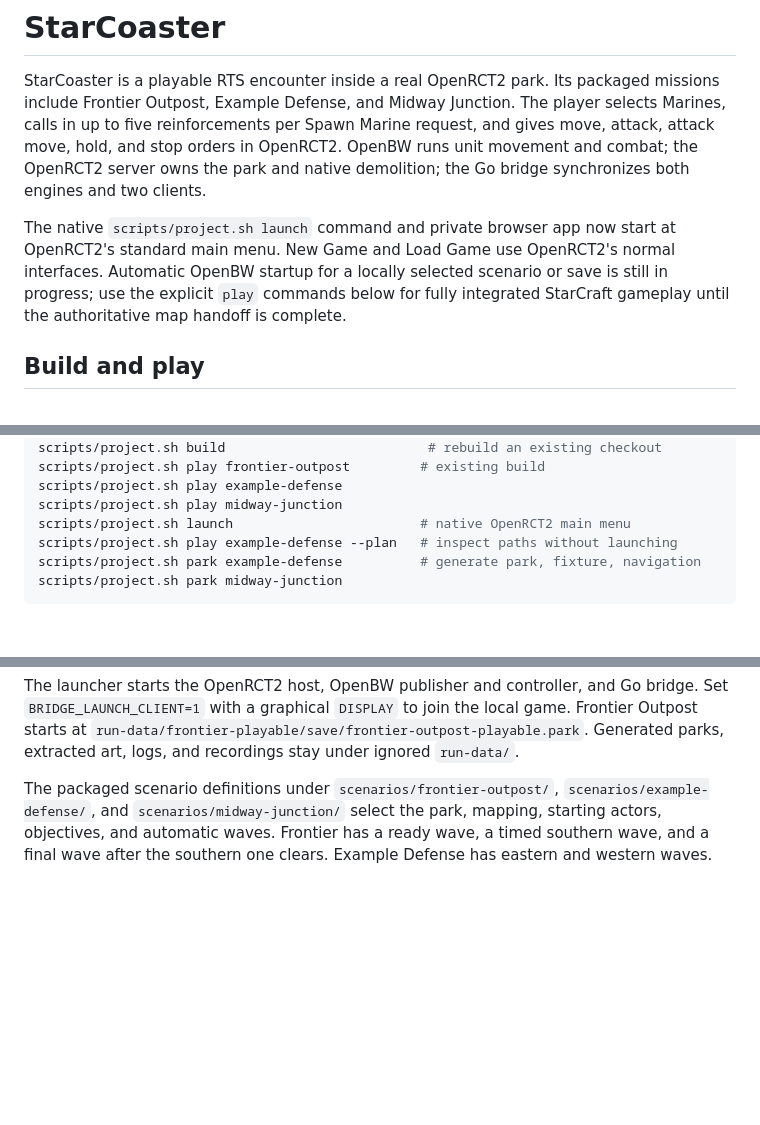
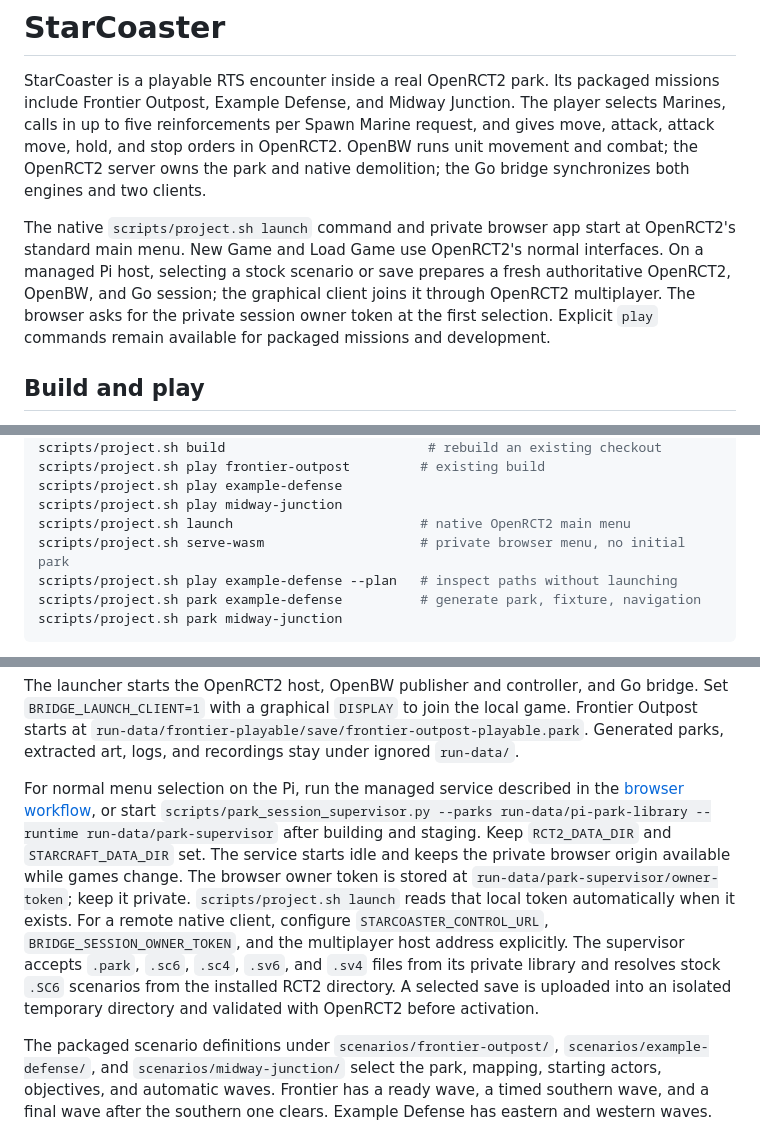
Before and after one commit to n0remac/StarCoaster, a Markdown page: README.md, 3 parts joined by grey strips. GitHub-like rendering; blank space fills up the shorter version.

Commit message:
Document managed authoritative map handoff

```diff
--- a/README.md
+++ b/README.md
@@ -2,7 +2,7 @@
 
 StarCoaster is a playable RTS encounter inside a real OpenRCT2 park. Its packaged missions include Frontier Outpost, Example Defense, and Midway Junction. The player selects Marines, calls in up to five reinforcements per Spawn Marine request, and gives move, attack, attack move, hold, and stop orders in OpenRCT2. OpenBW runs unit movement and combat; the OpenRCT2 server owns the park and native demolition; the Go bridge synchronizes both engines and two clients.
 
-The native `scripts/project.sh launch` command and private browser app now start at OpenRCT2's standard main menu. New Game and Load Game use OpenRCT2's normal interfaces. Automatic OpenBW startup for a locally selected scenario or save is still in progress; use the explicit `play` commands below for fully integrated StarCraft gameplay until the authoritative map handoff is complete.
+The native `scripts/project.sh launch` command and private browser app start at OpenRCT2's standard main menu. New Game and Load Game use OpenRCT2's normal interfaces. On a managed Pi host, selecting a stock scenario or save prepares a fresh authoritative OpenRCT2, OpenBW, and Go session; the graphical client joins it through OpenRCT2 multiplayer. The browser asks for the private session owner token at the first selection. Explicit `play` commands remain available for packaged missions and development.
 
 ## Build and play
 
@@ -24,6 +24,7 @@ scripts/project.sh play frontier-outpost         # existing build
 scripts/project.sh play example-defense
 scripts/project.sh play midway-junction
 scripts/project.sh launch                        # native OpenRCT2 main menu
+scripts/project.sh serve-wasm                    # private browser menu, no initial park
 scripts/project.sh play example-defense --plan   # inspect paths without launching
 scripts/project.sh park example-defense          # generate park, fixture, navigation
 scripts/project.sh park midway-junction
@@ -47,6 +48,8 @@ remain available. Run
 steps manually.
 
 The launcher starts the OpenRCT2 host, OpenBW publisher and controller, and Go bridge. Set `BRIDGE_LAUNCH_CLIENT=1` with a graphical `DISPLAY` to join the local game. Frontier Outpost starts at `run-data/frontier-playable/save/frontier-outpost-playable.park`. Generated parks, extracted art, logs, and recordings stay under ignored `run-data/`.
+
+For normal menu selection on the Pi, run the managed service described in the [browser workflow](docs/wasm-browser.md), or start `scripts/park_session_supervisor.py --parks run-data/pi-park-library --runtime run-data/park-supervisor` after building and staging. Keep `RCT2_DATA_DIR` and `STARCRAFT_DATA_DIR` set. The service starts idle and keeps the private browser origin available while games change. The browser owner token is stored at `run-data/park-supervisor/owner-token`; keep it private. `scripts/project.sh launch` reads that local token automatically when it exists. For a remote native client, configure `STARCOASTER_CONTROL_URL`, `BRIDGE_SESSION_OWNER_TOKEN`, and the multiplayer host address explicitly. The supervisor accepts `.park`, `.sc6`, `.sc4`, `.sv6`, and `.sv4` files from its private library and resolves stock `.SC6` scenarios from the installed RCT2 directory. A selected save is uploaded into an isolated temporary directory and validated with OpenRCT2 before activation.
 
 The packaged scenario definitions under `scenarios/frontier-outpost/`,
 `scenarios/example-defense/`, and `scenarios/midway-junction/` select the park,
```
Also changed, not shown: AGENTS.md (+2 -2 lines), docs/wasm-browser.md (+7 -1 lines).
